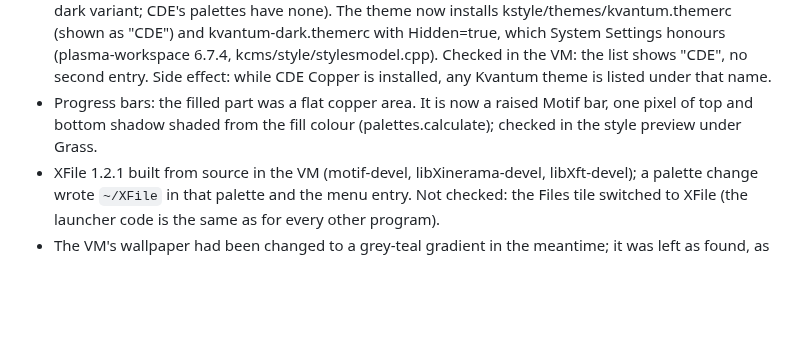
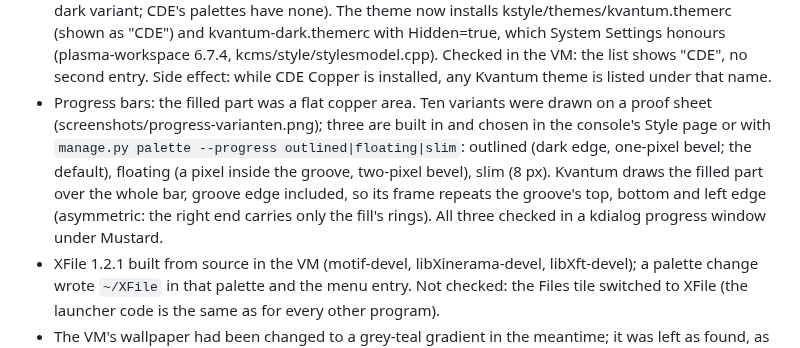
Before and after one commit to huppiflupp/plasma-theme-lab, a Markdown page: CDE/TESTING.md, the part around the change. GitHub-like rendering; blank space fills up the shorter version.

Commit message:
Fortschrittsbalken in drei waehlbaren Varianten (Kontur, schwebend, schmal), Abzug mit zehn Entwuerfen
Co-Authored-By: Claude Opus 5.5 <noreply@anthropic.com>

```diff
--- a/CDE/TESTING.md
+++ b/CDE/TESTING.md
@@ -167,9 +167,15 @@ Checks of 2026-10-03 (version 0.2.2, clock), same VM:
   (plasma-workspace 6.7.4, kcms/style/stylesmodel.cpp). Checked in the VM:
   the list shows "CDE", no second entry. Side effect: while CDE Copper is
   installed, any Kvantum theme is listed under that name.
-- Progress bars: the filled part was a flat copper area. It is now a raised
-  Motif bar, one pixel of top and bottom shadow shaded from the fill colour
-  (palettes.calculate); checked in the style preview under Grass.
+- Progress bars: the filled part was a flat copper area. Ten variants were
+  drawn on a proof sheet (screenshots/progress-varianten.png); three are
+  built in and chosen in the console's Style page or with
+  `manage.py palette --progress outlined|floating|slim`: outlined (dark
+  edge, one-pixel bevel; the default), floating (a pixel inside the groove,
+  two-pixel bevel), slim (8 px). Kvantum draws the filled part over the whole
+  bar, groove edge included, so its frame repeats the groove's top, bottom
+  and left edge (asymmetric: the right end carries only the fill's rings).
+  All three checked in a kdialog progress window under Mustard.
 - XFile 1.2.1 built from source in the VM (motif-devel, libXinerama-devel,
   libXft-devel); a palette change wrote `~/XFile` in that palette and the
   menu entry. Not checked: the Files tile switched to XFile (the launcher
```
Also changed, not shown: CDE/README.md (+4 -2 lines), CDE/screenshots/progress-varianten.png (added), 9 other files.
